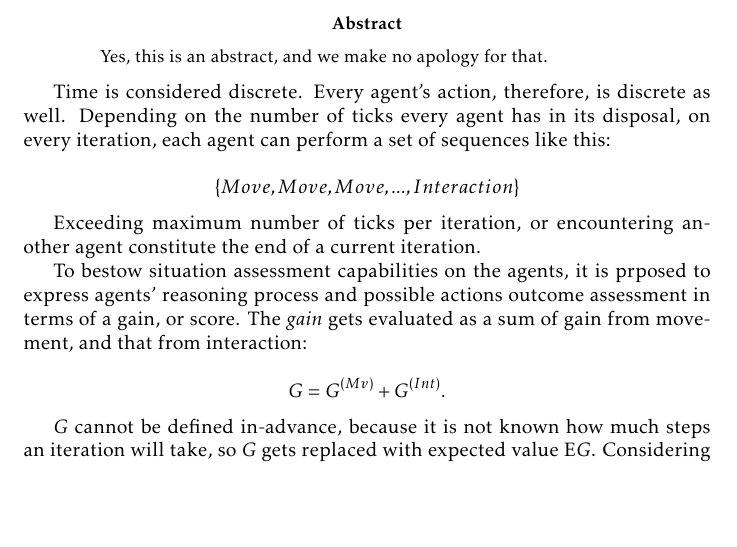
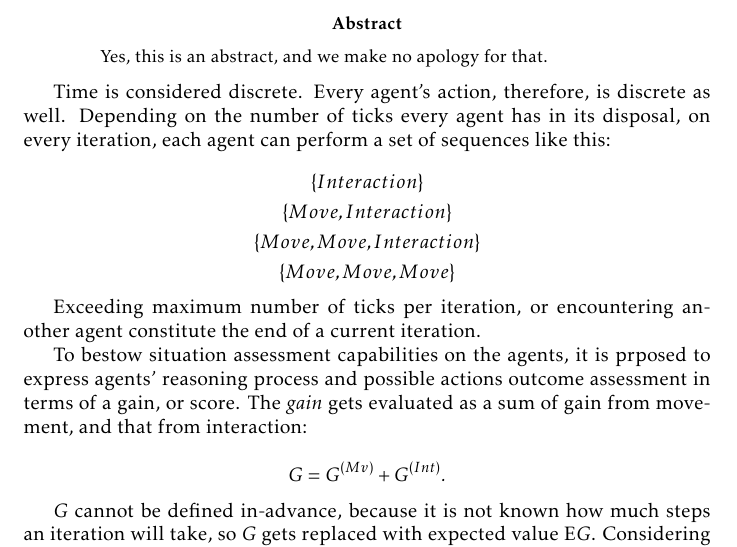
Before and after one commit to damurashov/Paper-load-balance-data-fusion-May-2022, a LaTeX paper (main.tex, which reads scorecounting.tex): part of page 1 of 2, cut so that both start at the same text, the shorter picture padded with empty space. Compiled offline with pdfLaTeX.

Commit message:
[scorecounting] Enh | Sequences per iteration, illustration

```diff
--- a/scorecounting.tex
+++ b/scorecounting.tex
@@ -2,7 +2,12 @@ Time is considered discrete. Every agent's action, therefore, is discrete as wel
 every agent has in its disposal, on every iteration, each agent can perform a set of sequences like this:
 
 $$
-    \{Move, Move, Move, ..., Interaction\}
+    \begin{gathered}
+        \{Interaction\}\\
+        \{Move, Interaction\}\\
+        \{Move, Move, Interaction\}\\
+        \{Move, Move, Move\}
+    \end{gathered}
 $$
 
 Exceeding maximum number of ticks per iteration, or encountering another agent constitute the end of a current iteration.
```
